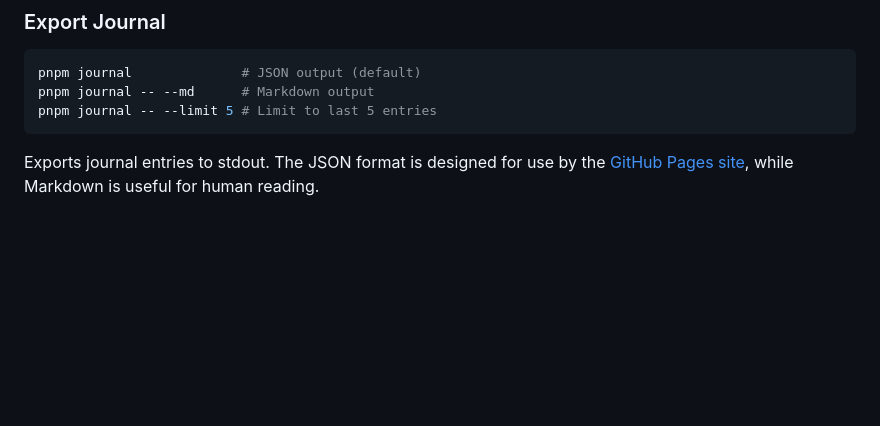
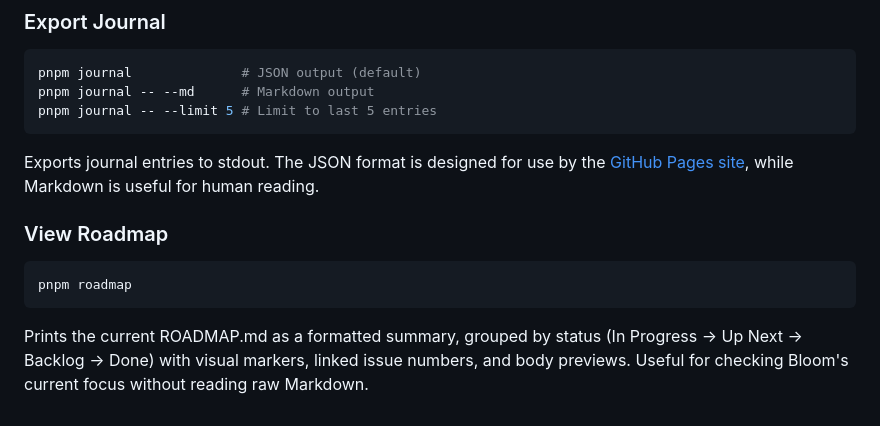
Before and after one commit to mannyyang/bloom, a Markdown page: README.md, the part around the change. Drawn GitHub-style; blank space fills up the shorter version.

Commit message:
docs: document pnpm roadmap command in README
Adds a "View Roadmap" section alongside the existing "View Statistics"
and "Export Journal" sections so users know about the new CLI command.

Co-Authored-By: Claude Sonnet 4.6 <noreply@anthropic.com>

````diff
--- a/README.md
+++ b/README.md
@@ -179,3 +179,11 @@ pnpm journal -- --limit 5 # Limit to last 5 entries
 ```
 
 Exports journal entries to stdout. The JSON format is designed for use by the [GitHub Pages site](https://mannyyang.github.io/bloom/), while Markdown is useful for human reading.
+
+### View Roadmap
+
+```bash
+pnpm roadmap
+```
+
+Prints the current ROADMAP.md as a formatted summary, grouped by status (In Progress → Up Next → Backlog → Done) with visual markers, linked issue numbers, and body previews. Useful for checking Bloom's current focus without reading raw Markdown.
````
